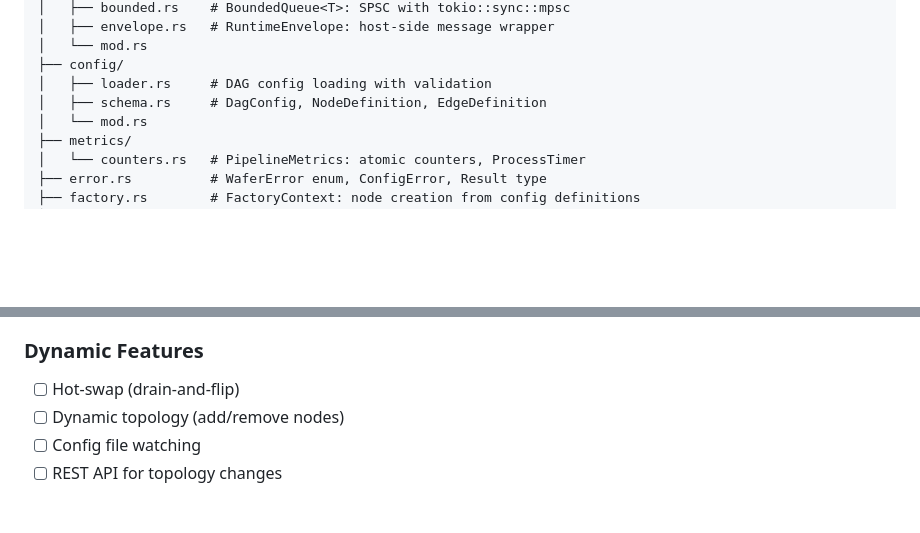
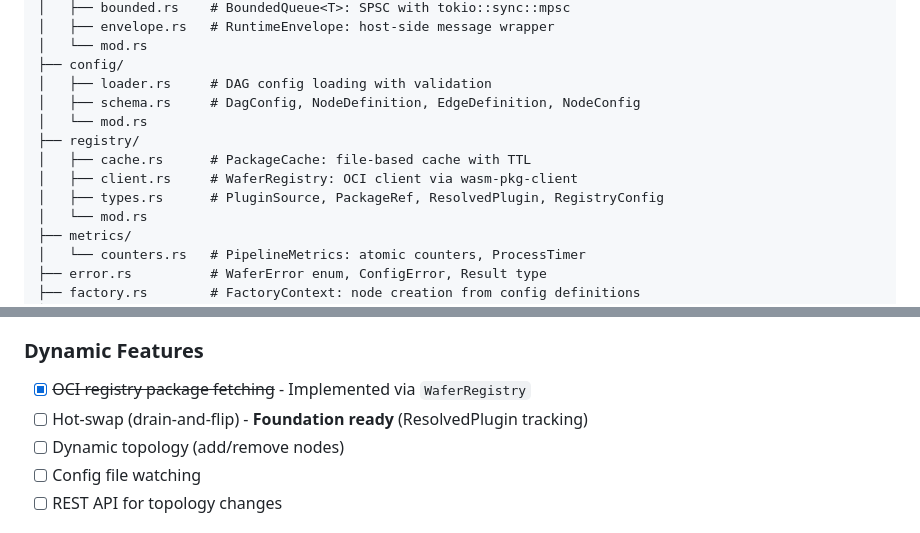
Before and after one commit to PedroKlein/wafer, a Markdown page: docs/MVP.md, 2 parts joined by grey strips. Rendered like a GitHub page; blank space fills up the shorter version.

```diff
--- a/docs/MVP.md
+++ b/docs/MVP.md
@@ -56,7 +56,12 @@ src/
 │   └── mod.rs
 ├── config/
 │   ├── loader.rs     # DAG config loading with validation
-│   ├── schema.rs     # DagConfig, NodeDefinition, EdgeDefinition
+│   ├── schema.rs     # DagConfig, NodeDefinition, EdgeDefinition, NodeConfig
+│   └── mod.rs
+├── registry/
+│   ├── cache.rs      # PackageCache: file-based cache with TTL
+│   ├── client.rs     # WaferRegistry: OCI client via wasm-pkg-client
+│   ├── types.rs      # PluginSource, PackageRef, ResolvedPlugin, RegistryConfig
 │   └── mod.rs
 ├── metrics/
 │   └── counters.rs   # PipelineMetrics: atomic counters, ProcessTimer
@@ -195,7 +210,8 @@ wit/
 - [ ] Dead Letter Queue (DLQ) routing (SPEC §7.2)
 
 ### Dynamic Features
-- [ ] Hot-swap (drain-and-flip)
+- [x] ~~OCI registry package fetching~~ - Implemented via `WaferRegistry`
+- [ ] Hot-swap (drain-and-flip) - **Foundation ready** (ResolvedPlugin tracking)
 - [ ] Dynamic topology (add/remove nodes)
 - [ ] Config file watching
 - [ ] REST API for topology changes
```
Also changed, not shown: other parts of docs/MVP.md (+44 -0 lines), docs/SPEC.md (+23 -2 lines).
